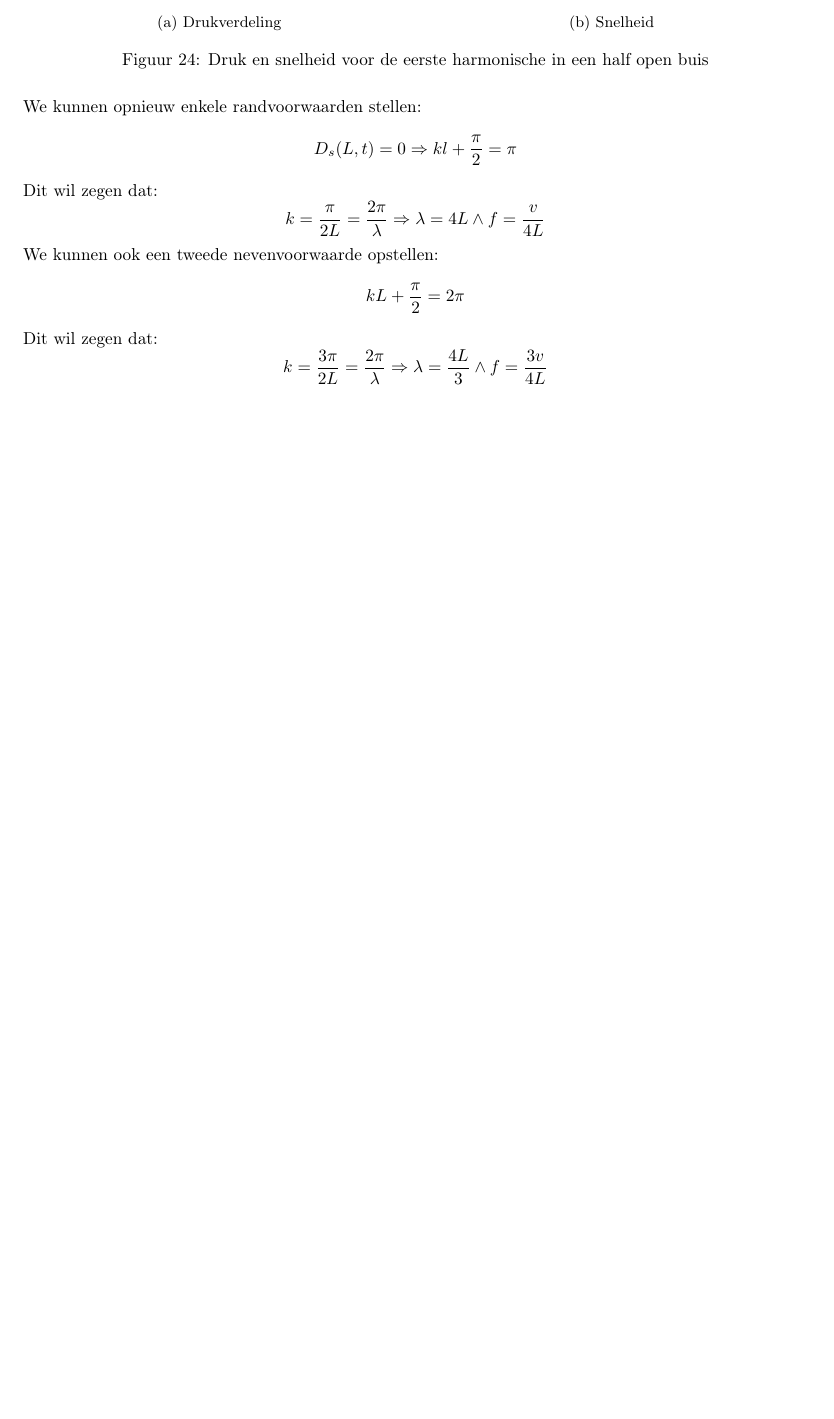
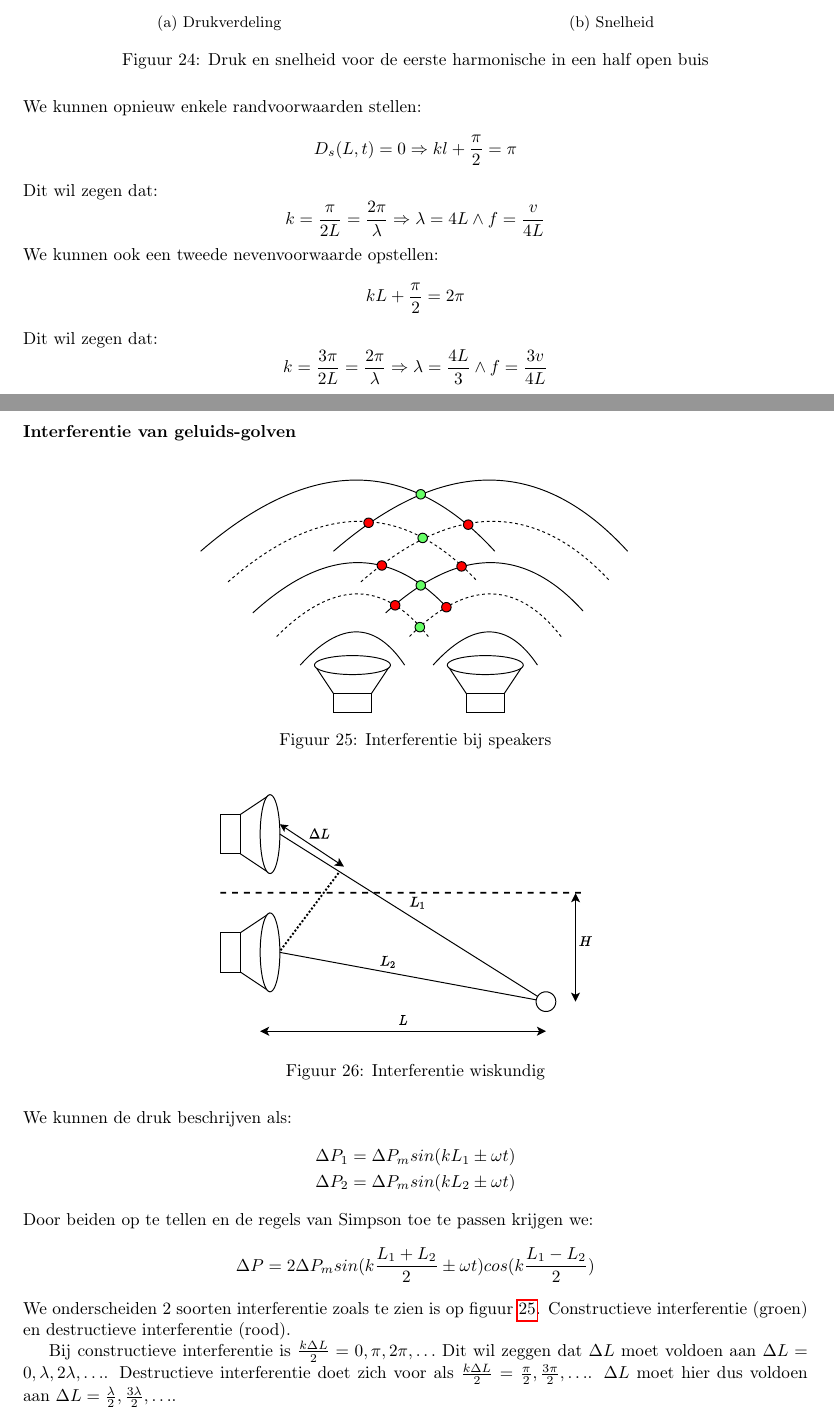
Before and after one commit to debber1/Afleidingen_TG, a LaTeX document (Samenvatting/Afleidingen.tex): part of page 22 of 22 before the commit and two parts of pages 22 and 23 of 23 after it, the two joined at a grey line, cut so that both start at the same text, the shorter picture padded with empty space. The pictures show the PDF file Samenvatting/Afleidingen.pdf that the author committed with the source.

Commit message:
Interferentie

```diff
--- a/Samenvatting/Afleidingen.tex
+++ b/Samenvatting/Afleidingen.tex
@@ -707,4 +707,31 @@ Dit wil zegen dat:
 \begin{equation*}
 	k=\frac{3\pi}{2L}=\frac{2\pi}{\lambda}\Rightarrow \lambda=\frac{4L}{3} \wedge f=\frac{3v}{4L}
 \end{equation*}
+\newpage
+\section{Afleiding 18}
+\textbf{Interferentie van geluids-golven}\\
+\begin{figure}[h]
+	\centering
+	\includegraphics[width=0.3\linewidth,angle=90]{InterferentieSpeakers}
+	\caption[Interferentie]{Interferentie bij speakers}
+	\label{fig:interferentiespeakers}
+\end{figure}
+\begin{figure}[h]
+	\centering
+	\includegraphics[width=0.5\linewidth]{SpeakersWiskundig}
+	\caption[Interferentie wiskundig]{Interferentie wiskundig}
+	\label{fig:speakerswiskundig}
+\end{figure}\\
+We kunnen de druk beschrijven als:
+\begin{align*}
+	\Delta P_1 &= \Delta P_msin(kL_1\pm\omega t)\\
+	\Delta P_2 &= \Delta P_msin(kL_2\pm\omega t)
+\end{align*}
+Door beiden op te tellen en de regels van Simpson toe te passen krijgen we:
+\begin{equation*}
+	\Delta P = 2\Delta P_msin(k\frac{L_1+L_2}{2}\pm\omega t)cos(k\frac{L_1-L_2}{2})
+\end{equation*}
+We onderscheiden 2 soorten interferentie zoals te zien is op figuur \ref{fig:interferentiespeakers}. Constructieve interferentie (groen) en destructieve interferentie (rood).
+
+Bij constructieve interferentie is $\frac{k\Delta L}{2}=0,\pi,2\pi,\ldots$ Dit wil zeggen dat $\Delta L$ moet voldoen aan $\Delta L = 0,\lambda,2\lambda,\ldots$. Destructieve interferentie doet zich voor als $\frac{k\Delta L}{2}=\frac{\pi}{2},\frac{3\pi}{2},\ldots$. $\Delta L$ moet hier dus voldoen aan $\Delta L = \frac{\lambda}{2},\frac{3\lambda}{2},\ldots$.
 \end{document}
```
Also changed, not shown: Samenvatting/Afleidingen.pdf, Samenvatting/InterferentieSpeakers.pdf (added), Samenvatting/SpeakersWiskundig.pdf (added).
